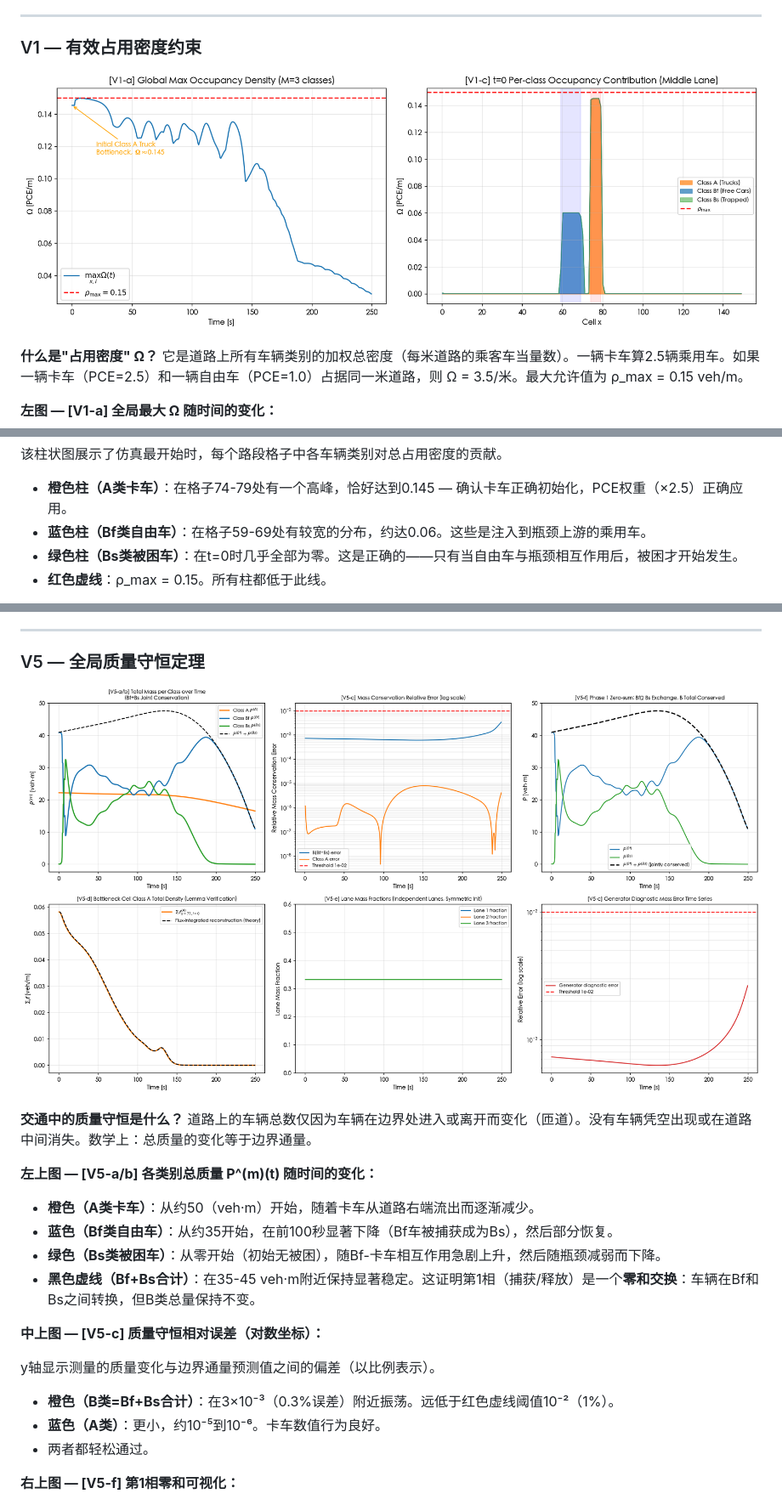
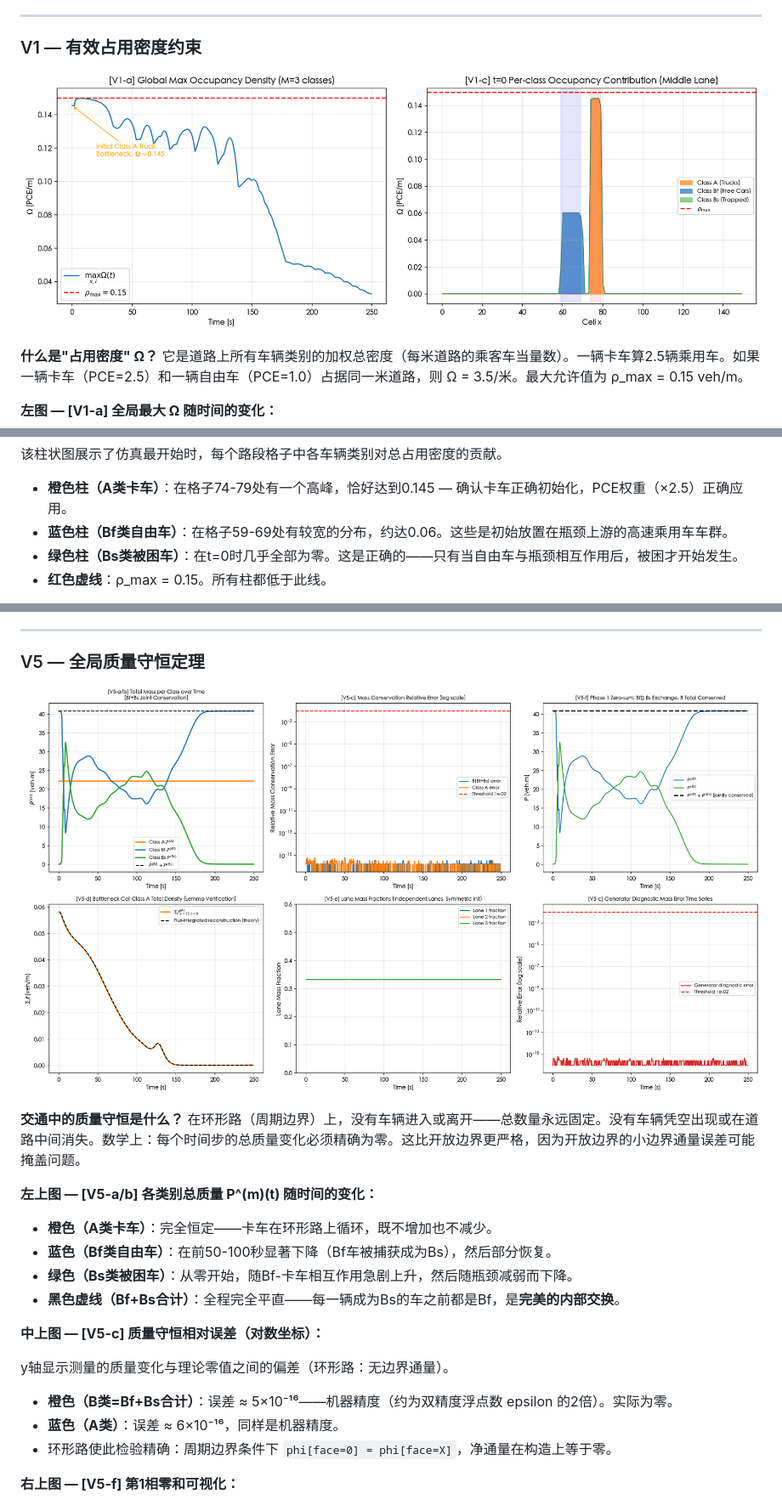
Before and after one commit to yuanmingchen922/Multi-class-TRM, a Markdown page: code/results_chinese.md, 3 parts joined by grey strips. Shown at 85% size. Rendered like a GitHub page; pictures changed too: code/figures/V1_occupancy.png, code/figures/V5_mass.png.

```diff
--- a/code/results_chinese.md
+++ b/code/results_chinese.md
@@ -185,7 +185,7 @@ $$P_{\text{block}}(x) = \left(\frac{\Omega_x}{\rho_{\max}}\right)^2$$
 该柱状图展示了仿真最开始时，每个路段格子中各车辆类别对总占用密度的贡献。
 
 - **橙色柱（A类卡车）**：在格子74-79处有一个高峰，恰好达到0.145 — 确认卡车正确初始化，PCE权重（×2.5）正确应用。
-- **蓝色柱（Bf类自由车）**：在格子59-69处有较宽的分布，约达0.06。这些是注入到瓶颈上游的乘用车。
+- **蓝色柱（Bf类自由车）**：在格子59-69处有较宽的分布，约达0.06。这些是初始放置在瓶颈上游的高速乘用车车群。
 - **绿色柱（Bs类被困车）**：在t=0时几乎全部为零。这是正确的——只有当自由车与瓶颈相互作用后，被困才开始发生。
 - **红色虚线**：ρ_max = 0.15。所有柱都低于此线。
 
@@ -336,22 +336,22 @@ y轴（对数刻度）显示在速度档*严格超过* i_thr（Bs不应存在的
 
 ![V5_mass](figures/V5_mass.png)
 
-**交通中的质量守恒是什么？** 道路上的车辆总数仅因为车辆在边界处进入或离开而变化（匝道）。没有车辆凭空出现或在道路中间消失。数学上：总质量的变化等于边界通量。
+**交通中的质量守恒是什么？** 在环形路（周期边界）上，没有车辆进入或离开——总数量永远固定。没有车辆凭空出现或在道路中间消失。数学上：每个时间步的总质量变化必须精确为零。这比开放边界更严格，因为开放边界的小边界通量误差可能掩盖问题。
 
 **左上图 — [V5-a/b] 各类别总质量 P^(m)(t) 随时间的变化：**
 
-- **橙色（A类卡车）**：从约50（veh·m）开始，随着卡车从道路右端流出而逐渐减少。
-- **蓝色（Bf类自由车）**：从约35开始，在前100秒显著下降（Bf车被捕获成为Bs），然后部分恢复。
-- **绿色（Bs类被困车）**：从零开始（初始无被困），随Bf-卡车相互作用急剧上升，然后随瓶颈减弱而下降。
-- **黑色虚线（Bf+Bs合计）**：在35-45 veh·m附近保持显著稳定。这证明第1相（捕获/释放）是一个**零和交换**：车辆在Bf和Bs之间转换，但B类总量保持不变。
+- **橙色（A类卡车）**：完全恒定——卡车在环形路上循环，既不增加也不减少。
+- **蓝色（Bf类自由车）**：在前50-100秒显著下降（Bf车被捕获成为Bs），然后部分恢复。
+- **绿色（Bs类被困车）**：从零开始，随Bf-卡车相互作用急剧上升，然后随瓶颈减弱而下降。
+- **黑色虚线（Bf+Bs合计）**：全程完全平直——每一辆成为Bs的车之前都是Bf，是**完美的内部交换**。
 
 **中上图 — [V5-c] 质量守恒相对误差（对数坐标）：**
 
-y轴显示测量的质量变化与边界通量预测值之间的偏差（以比例表示）。
+y轴显示测量的质量变化与理论零值之间的偏差（环形路：无边界通量）。
 
-- **橙色（B类=Bf+Bs合计）**：在3×10⁻³（0.3%误差）附近振荡。远低于红色虚线阈值10⁻²（1%）。
-- **蓝色（A类）**：更小，约10⁻⁵到10⁻⁶。卡车数值行为良好。
-- 两者都轻松通过。
+- **橙色（B类=Bf+Bs合计）**：误差 ≈ 5×10⁻¹⁶——机器精度（约为双精度浮点数 epsilon 的2倍）。实际为零。
+- **蓝色（A类）**：误差 ≈ 6×10⁻¹⁶，同样是机器精度。
+- 环形路使此检验精确：周期边界条件下 `phi[face=0] = phi[face=X]`，净通量在构造上等于零。
 
 **右上图 — [V5-f] 第1相零和可视化：**
 
```
Also changed, not shown: other parts of code/results_chinese.md (+11 -11 lines), code/results_english.md (+23 -23 lines), code/figures/V3_fvm.png, code/figures/V4_probability.png, code/figures/V6_stiffness.png, code/figures/V7_reactions.png, 5 other files.
